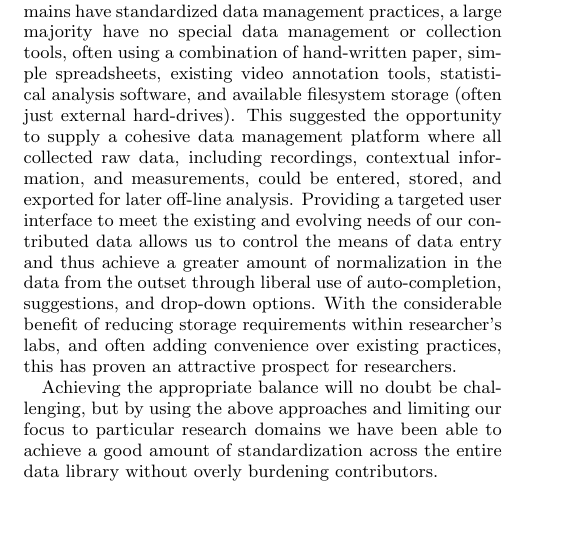
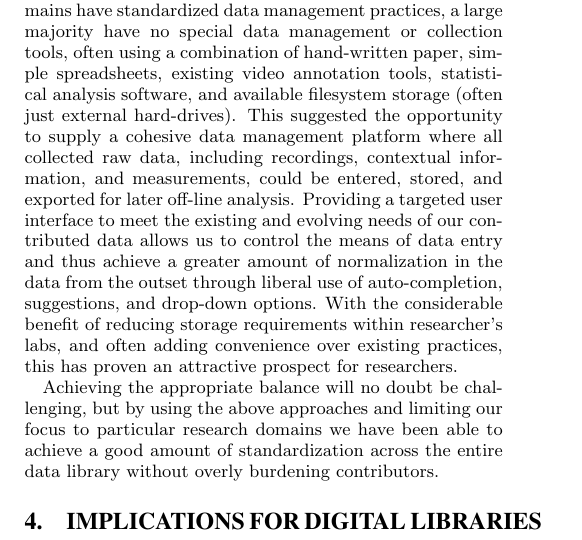
Before and after one commit to databrary/presentations, a LaTeX paper (jcdl-15/paper.tex): part of one column of page 3 of 4, cut so that both start at the same text, the shorter picture padded with empty space. Compiled offline with pdfLaTeX.

Commit message:
add a possible section
though maybe it's not overloading

```diff
--- a/jcdl-15/paper.tex
+++ b/jcdl-15/paper.tex
@@ -184,6 +184,8 @@ With the considerable benefit of reducing storage requirements within researcher
 
 Achieving the appropriate balance will no doubt be challenging, but by using the above approaches and limiting our focus to particular research domains we have been able to achieve a good amount of standardization across the entire data library without overly burdening contributors.
 
+\section{Implications for Digital Libraries}
+%%dg this might or might not be valuable but I am wondering if this is a section that might help draw all the pieces together. Or maybe this just boils down to a sentence or two in the next steps or conclusions
 
 \section{Ongoing Challenges and Next Steps}
 
```
